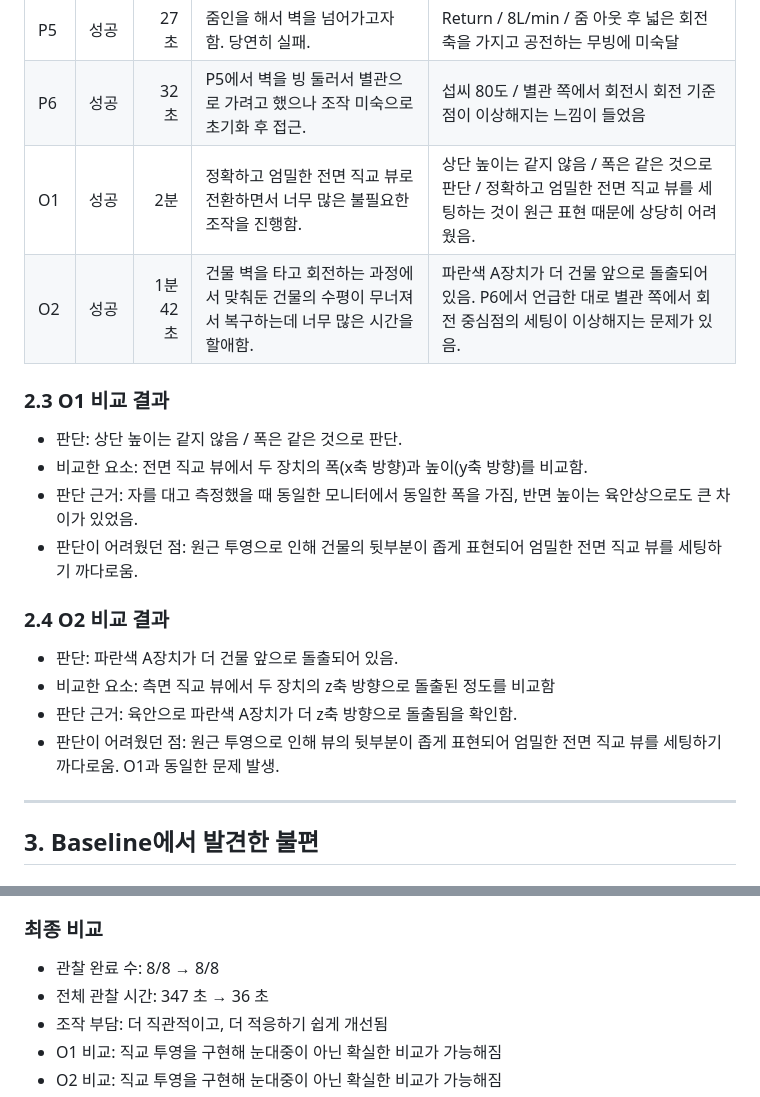
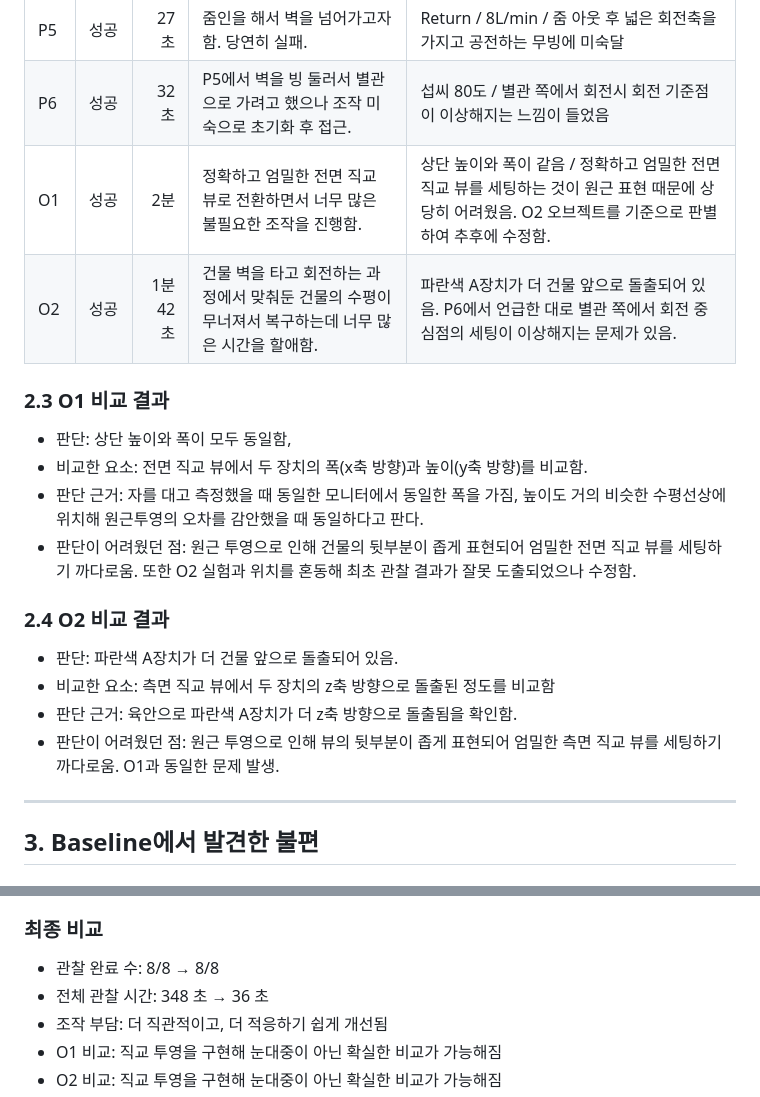
Before and after one commit to syzygykr/cg-2026-solar-syzygykr, a Markdown page: week4/week4.md, 2 parts joined by grey strips. Drawn GitHub-style.

```diff
--- a/week4/week4.md
+++ b/week4/week4.md
@@ -53,22 +53,22 @@ O1과 O2는 두 대상의 구조를 비교하고 판단 근거를 기록하였
 | P4 |  성공|  7초|  P2-P3 조작의 반복이기에 쉬었음. 바로 성공.|  Filter / 30일 / 간단한 조작은 익숙해짐|
 | P5 |  성공 |  27초|  줌인을 해서 벽을 넘어가고자 함. 당연히 실패.|  Return / 8L/min / 줌 아웃 후 넓은 회전축을 가지고 공전하는 무빙에 미숙달 |
 | P6 |  성공|  32초|  P5에서 벽을 빙 둘러서 별관으로 가려고 했으나 조작 미숙으로 초기화 후 접근.|  섭씨 80도 / 별관 쪽에서 회전시 회전 기준점이 이상해지는 느낌이 들었음 |
-| O1 |  성공|  2분|  정확하고 엄밀한 전면 직교 뷰로 전환하면서 너무 많은 불필요한 조작을 진행함.|  상단 높이는 같지 않음 / 폭은 같은 것으로 판단 / 정확하고 엄밀한 전면 직교 뷰를 세팅하는 것이 원근 표현 때문에 상당히 어려웠음. |
+| O1 |  성공|  2분|  정확하고 엄밀한 전면 직교 뷰로 전환하면서 너무 많은 불필요한 조작을 진행함.|  상단 높이와 폭이 같음 / 정확하고 엄밀한 전면 직교 뷰를 세팅하는 것이 원근 표현 때문에 상당히 어려웠음. O2 오브젝트를 기준으로 판별하여 추후에 수정함. |
 | O2 |  성공|  1분 42초|  건물 벽을 타고 회전하는 과정에서 맞춰둔 건물의 수평이 무너져서 복구하는데 너무 많은 시간을 할애함.|  파란색 A장치가 더 건물 앞으로 돌출되어 있음. P6에서 언급한 대로 별관 쪽에서 회전 중심점의 세팅이 이상해지는 문제가 있음. |
 
 ### 2.3 O1 비교 결과
 
-- 판단: 상단 높이는 같지 않음 / 폭은 같은 것으로 판단.
+- 판단: 상단 높이와 폭이 모두 동일함,
 - 비교한 요소: 전면 직교 뷰에서 두 장치의 폭(x축 방향)과 높이(y축 방향)를 비교함.
-- 판단 근거: 자를 대고 측정했을 때 동일한 모니터에서 동일한 폭을 가짐, 반면 높이는 육안상으로도 큰 차이가 있었음.
-- 판단이 어려웠던 점: 원근 투영으로 인해 건물의 뒷부분이 좁게 표현되어 엄밀한 전면 직교 뷰를 세팅하기 까다로움.
+- 판단 근거: 자를 대고 측정했을 때 동일한 모니터에서 동일한 폭을 가짐, 높이도 거의 비슷한 수평선상에 위치해 원근투영의 오차를 감안했을 때 동일하다고 판다.
+- 판단이 어려웠던 점: 원근 투영으로 인해 건물의 뒷부분이 좁게 표현되어 엄밀한 전면 직교 뷰를 세팅하기 까다로움. 또한 O2 실험과 위치를 혼동해 최초 관찰 결과가 잘못 도출되었으나 수정함.
 
 ### 2.4 O2 비교 결과
 
 - 판단: 파란색 A장치가 더 건물 앞으로 돌출되어 있음.
 - 비교한 요소: 측면 직교 뷰에서 두 장치의 z축 방향으로 돌출된 정도를 비교함
 - 판단 근거: 육안으로 파란색 A장치가 더 z축 방향으로 돌출됨을 확인함.
-- 판단이 어려웠던 점: 원근 투영으로 인해 뷰의 뒷부분이 좁게 표현되어 엄밀한 전면 직교 뷰를 세팅하기 까다로움. O1과 동일한 문제 발생.
+- 판단이 어려웠던 점: 원근 투영으로 인해 뷰의 뒷부분이 좁게 표현되어 엄밀한 측면 직교 뷰를 세팅하기 까다로움. O1과 동일한 문제 발생.
 
 ---
 
@@ -606,7 +606,7 @@ Baseline에서 발견한 주요 문제는 다음과 같았다.
 ### 최종 비교
 
 - 관찰 완료 수: 8/8 → 8/8
-- 전체 관찰 시간: 347 초 → 36 초
+- 전체 관찰 시간: 348 초 → 36 초
 - 조작 부담: 더 직관적이고, 더 적응하기 쉽게 개선됨
 - O1 비교: 직교 투영을 구현해 눈대중이 아닌 확실한 비교가 가능해짐
 - O2 비교: 직교 투영을 구현해 눈대중이 아닌 확실한 비교가 가능해짐
```
Also changed, not shown: other parts of week4/week4.md (+5 -5 lines), week4/images/o1_front.png, 1 other file.
